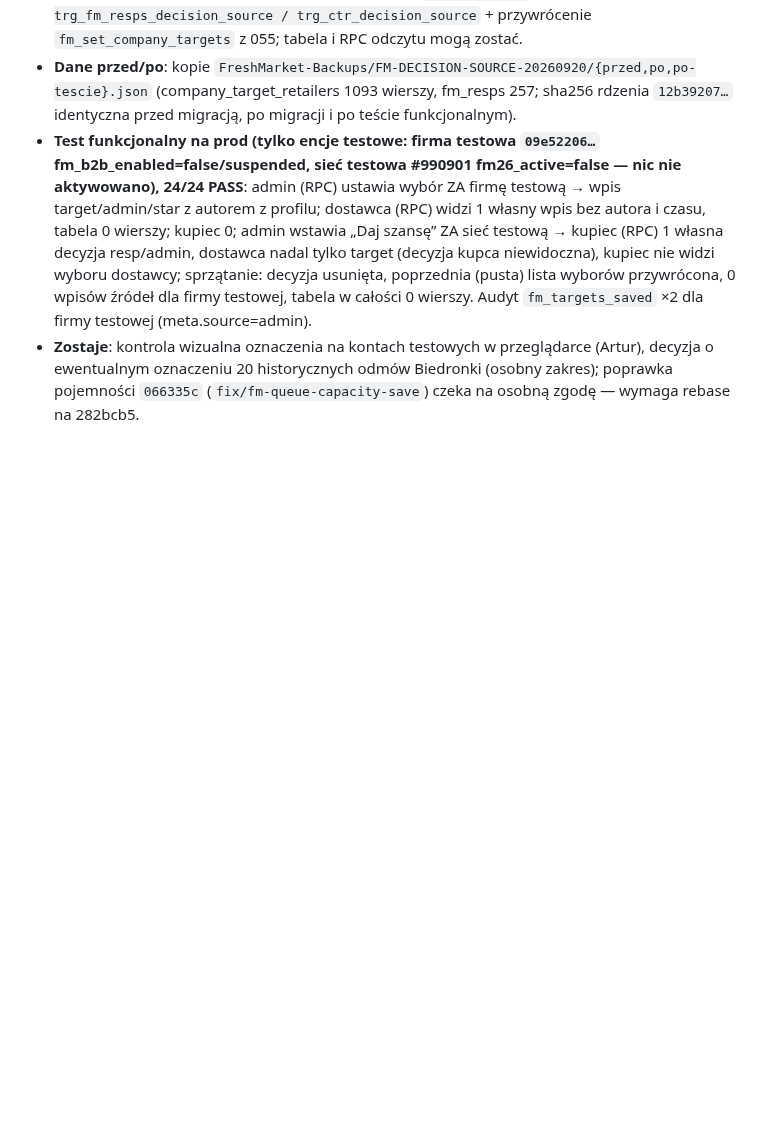
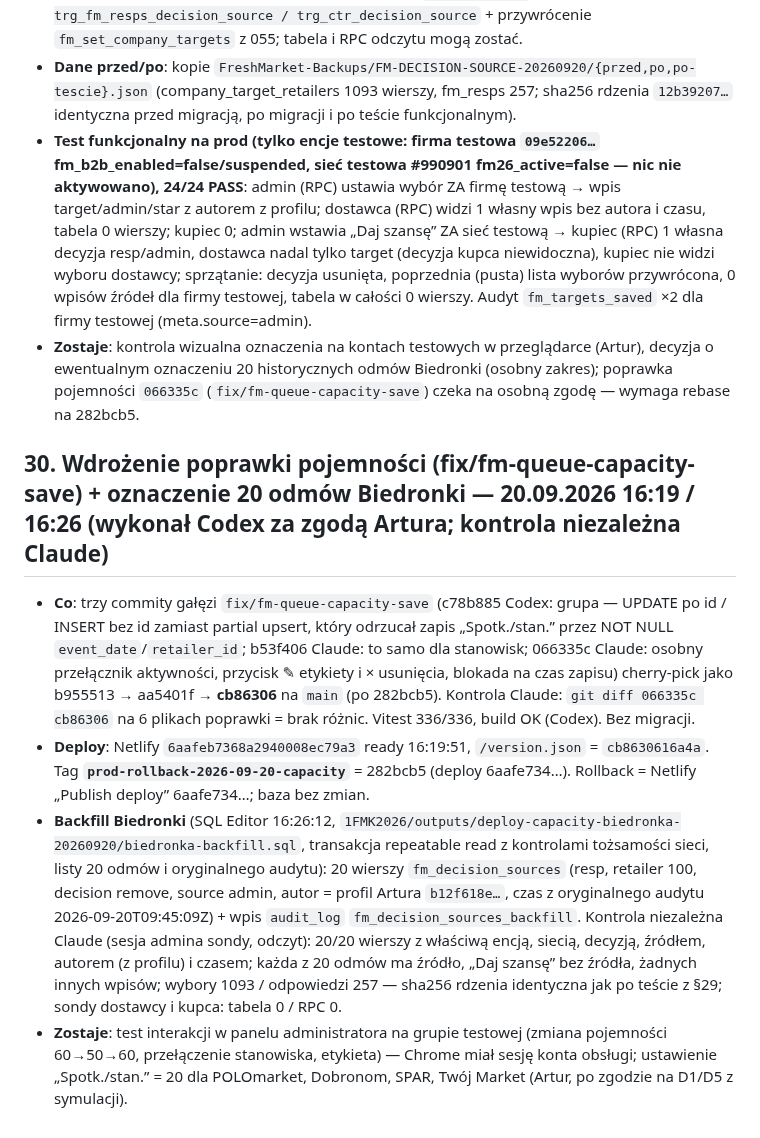
Before and after one commit to artursilvicola/freshmarket-app, a Markdown page: docs/production/FM_KOLEJKI_WDROZENIE.md, the part around the change. GitHub-like rendering; blank space fills up the shorter version.

Commit message:
docs(runbook): §30 wdrożenie poprawki pojemności (cb86306) + backfill 20 odmów Biedronki, kontrola niezależna
Co-Authored-By: Claude Fable 5.1 <noreply@anthropic.com>

```diff
--- a/docs/production/FM_KOLEJKI_WDROZENIE.md
+++ b/docs/production/FM_KOLEJKI_WDROZENIE.md
@@ -358,3 +358,10 @@ Incydent 16.09 11:13: admin (jagoda.knadel) w podglądzie konta dostawcy Fresh r
 - **Dane przed/po**: kopie `FreshMarket-Backups/FM-DECISION-SOURCE-20260920/{przed,po,po-tescie}.json` (company_target_retailers 1093 wierszy, fm_resps 257; sha256 rdzenia `12b39207…` identyczna przed migracją, po migracji i po teście funkcjonalnym).
 - **Test funkcjonalny na prod (tylko encje testowe: firma testowa `09e52206…` fm_b2b_enabled=false/suspended, sieć testowa #990901 fm26_active=false — nic nie aktywowano), 24/24 PASS**: admin (RPC) ustawia wybór ZA firmę testową → wpis target/admin/star z autorem z profilu; dostawca (RPC) widzi 1 własny wpis bez autora i czasu, tabela 0 wierszy; kupiec 0; admin wstawia „Daj szansę” ZA sieć testową → kupiec (RPC) 1 własna decyzja resp/admin, dostawca nadal tylko target (decyzja kupca niewidoczna), kupiec nie widzi wyboru dostawcy; sprzątanie: decyzja usunięta, poprzednia (pusta) lista wyborów przywrócona, 0 wpisów źródeł dla firmy testowej, tabela w całości 0 wierszy. Audyt `fm_targets_saved` ×2 dla firmy testowej (meta.source=admin).
 - **Zostaje**: kontrola wizualna oznaczenia na kontach testowych w przeglądarce (Artur), decyzja o ewentualnym oznaczeniu 20 historycznych odmów Biedronki (osobny zakres); poprawka pojemności `066335c` (`fix/fm-queue-capacity-save`) czeka na osobną zgodę — wymaga rebase na 282bcb5.
+
+## 30. Wdrożenie poprawki pojemności (fix/fm-queue-capacity-save) + oznaczenie 20 odmów Biedronki — 20.09.2026 16:19 / 16:26 (wykonał Codex za zgodą Artura; kontrola niezależna Claude)
+
+- **Co**: trzy commity gałęzi `fix/fm-queue-capacity-save` (c78b885 Codex: grupa — UPDATE po id / INSERT bez id zamiast partial upsert, który odrzucał zapis „Spotk./stan.” przez NOT NULL `event_date`/`retailer_id`; b53f406 Claude: to samo dla stanowisk; 066335c Claude: osobny przełącznik aktywności, przycisk ✎ etykiety i × usunięcia, blokada na czas zapisu) cherry-pick jako b955513 → aa5401f → **cb86306** na `main` (po 282bcb5). Kontrola Claude: `git diff 066335c cb86306` na 6 plikach poprawki = brak różnic. Vitest 336/336, build OK (Codex). Bez migracji.
+- **Deploy**: Netlify `6aafeb7368a2940008ec79a3` ready 16:19:51, `/version.json` = `cb8630616a4a`. Tag **`prod-rollback-2026-09-20-capacity`** = 282bcb5 (deploy 6aafe734…). Rollback = Netlify „Publish deploy” 6aafe734…; baza bez zmian.
+- **Backfill Biedronki** (SQL Editor 16:26:12, `1FMK2026/outputs/deploy-capacity-biedronka-20260920/biedronka-backfill.sql`, transakcja repeatable read z kontrolami tożsamości sieci, listy 20 odmów i oryginalnego audytu): 20 wierszy `fm_decision_sources` (resp, retailer 100, decision remove, source admin, autor = profil Artura `b12f618e…`, czas z oryginalnego audytu 2026-09-20T09:45:09Z) + wpis `audit_log` `fm_decision_sources_backfill`. Kontrola niezależna Claude (sesja admina sondy, odczyt): 20/20 wierszy z właściwą encją, siecią, decyzją, źródłem, autorem (z profilu) i czasem; każda z 20 odmów ma źródło, „Daj szansę” bez źródła, żadnych innych wpisów; wybory 1093 / odpowiedzi 257 — sha256 rdzenia identyczna jak po teście z §29; sondy dostawcy i kupca: tabela 0 / RPC 0.
+- **Zostaje**: test interakcji w panelu administratora na grupie testowej (zmiana pojemności 60→50→60, przełączenie stanowiska, etykieta) — Chrome miał sesję konta obsługi; ustawienie „Spotk./stan.” = 20 dla POLOmarket, Dobronom, SPAR, Twój Market (Artur, po zgodzie na D1/D5 z symulacji).
```
